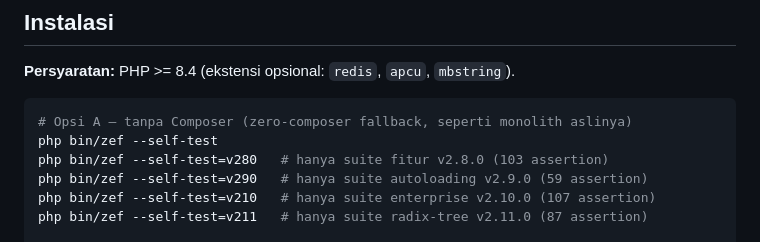
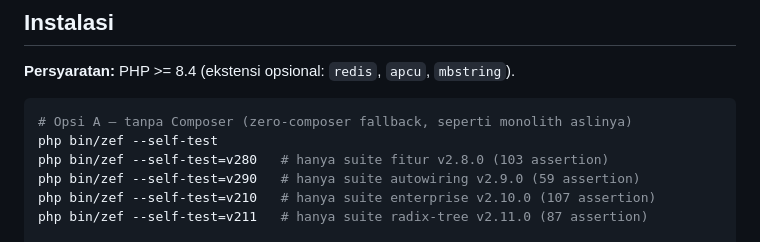
Before and after one commit to mbetixz/zef-framework, a Markdown page: README.md, the part around the change. GitHub-like rendering.

Commit message:
docs(readme): restore the v2.9.0 suite description to "autowiring"
The previous commit re-introduced the word "autoloading" on the v290 self-test
line. The suite is the Advanced Autowiring Engine, so the repository text reads
"autowiring"; this commit returns the file to its exact pre-change wording so the
README diff contains only the new Mutation release gate badge.

```diff
--- a/README.md
+++ b/README.md
@@ -87,7 +87,7 @@ mengubah perilaku lama.
 # Opsi A — tanpa Composer (zero-composer fallback, seperti monolith aslinya)
 php bin/zef --self-test
 php bin/zef --self-test=v280   # hanya suite fitur v2.8.0 (103 assertion)
-php bin/zef --self-test=v290   # hanya suite autoloading v2.9.0 (59 assertion)
+php bin/zef --self-test=v290   # hanya suite autowiring v2.9.0 (59 assertion)
 php bin/zef --self-test=v210   # hanya suite enterprise v2.10.0 (107 assertion)
 php bin/zef --self-test=v211   # hanya suite radix-tree v2.11.0 (87 assertion)
 
```
